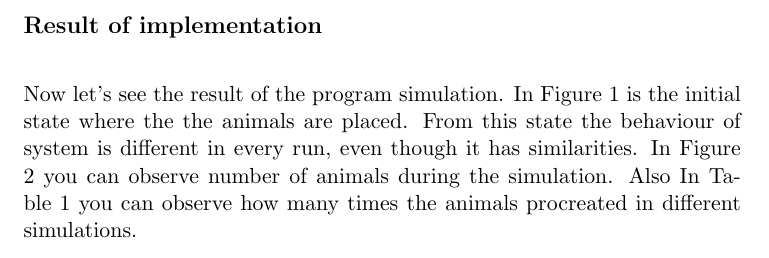
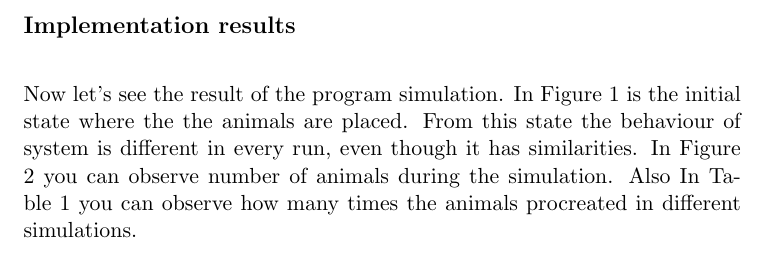
Before and after one commit to sergiu-terman/cvut-labs, a LaTeX document (ted/typesetting/text.tex): part of page 8 of 10, cut at the place of the change. Compiled offline with pdfLaTeX.

Commit message:
Finished project

```diff
--- a/ted/typesetting/text.tex
+++ b/ted/typesetting/text.tex
@@ -231,7 +231,7 @@ As we can see he tries first to avoid, in case if fails he tries to mate. If not
 \end{description}
 
 \newpage
-\subsection*{Result of implementation}
+\subsection*{Implementation results}
 Now let's see the result of the program simulation. In Figure \ref{fig:initialState} is the initial state where the the animals are placed. From this state the behaviour of system is different in every run, even though it has similarities. In Figure \ref{fig:animalBehaviour} you can observe number of animals during the simulation. Also In Table \ref{tab:procreationTable} you can observe how many times the animals procreated in different simulations.
 
 {
```
Also changed, not shown: ted/plots.eps (added), ted/typesetting/plots.pdf, 2 other files.
